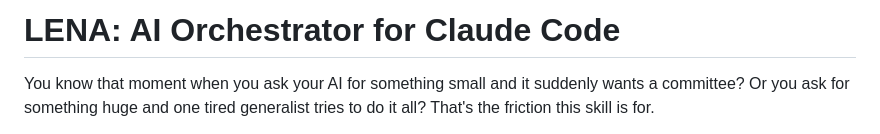
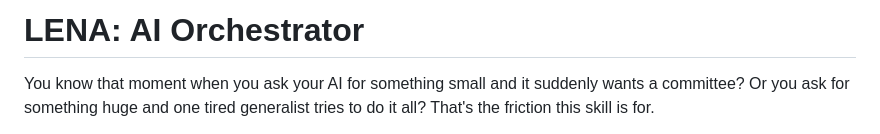
Before and after one commit to justjammin/lena, a Markdown page: README.md, the part around the change. GitHub-like rendering.

```diff
--- a/README.md
+++ b/README.md
@@ -1,4 +1,4 @@
-# LENA: AI Orchestrator for Claude Code
+# LENA: AI Orchestrator
 
 You know that moment when you ask your AI for something small and it suddenly wants a committee? Or you ask for something huge and one tired generalist tries to do it all? That's the friction this skill is for.
 
```
